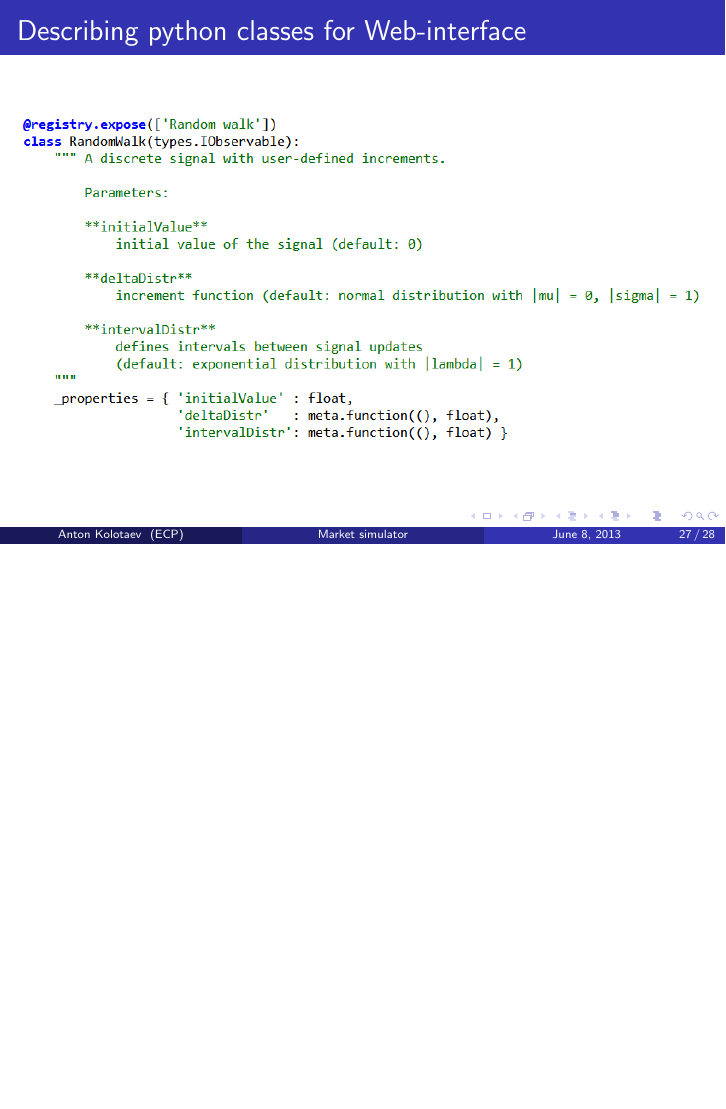
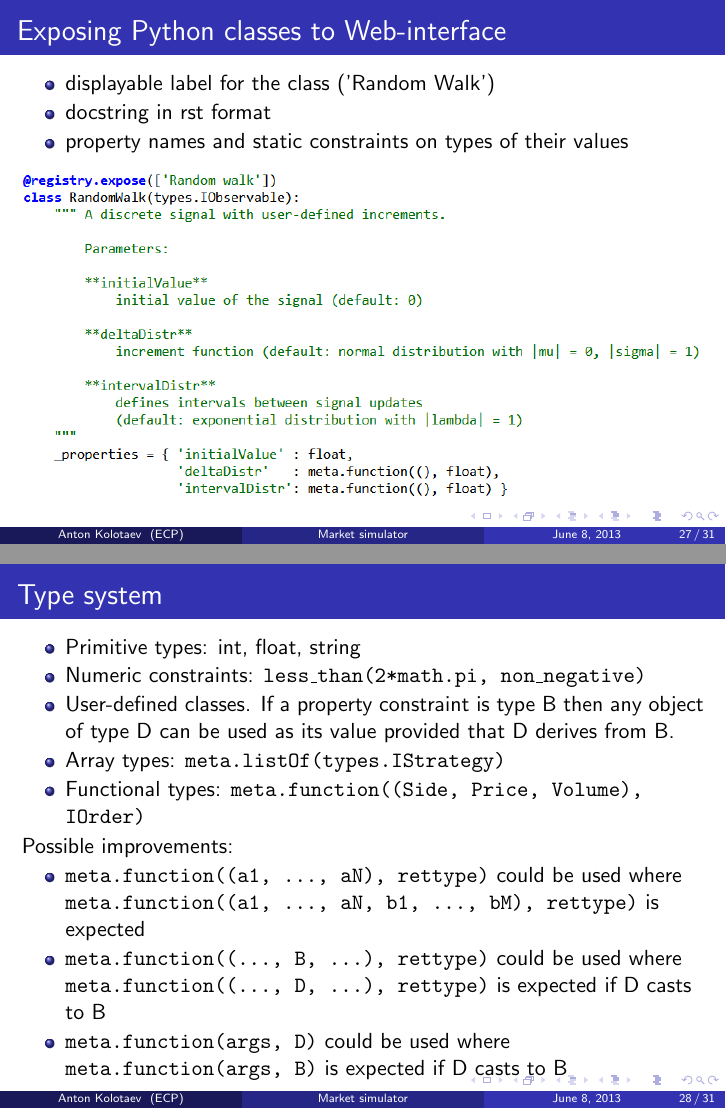
Before and after one commit to fiquant/marketsimulator, LaTeX slides (doc/talks/10_06_2013.tex): page 27 of 28 before the commit and pages 27 and 28 of 31 after it, the two joined at a grey line, the shorter picture padded with empty space. Compiled offline with pdfLaTeX.

Commit message:
more slides

```diff
--- a/doc/talks/10_06_2013.tex
+++ b/doc/talks/10_06_2013.tex
@@ -409,12 +409,33 @@ Every user (identified by browser cookies) may switch between multiple workspace
 \end{figure}
 \end{frame}
 
-\section{Implementation details}
+\section{Exposing Python classes to Web-interface}
 \begin{frame}
-\frametitle{Describing python classes for Web-interface}
+\frametitle{Exposing Python classes to Web-interface}
+\begin{itemize}
+  \item displayable label for the class ('Random Walk')
+  \item docstring in rst format
+  \item property names and static constraints on types of their values
+\end{itemize}
 \begin{figure}[htbp]
 \centering
 \includegraphics[width=1\linewidth]{metainfo.png}
 \end{figure}
 \end{frame}
 
+\begin{frame}
+\frametitle{Type system}
+\begin{itemize}
+  \item Primitive types: int, float, string
+  \item Numeric constraints: \texttt{less\_than(2*math.pi, non\_negative)}
+  \item User-defined classes. If a property constraint is type B then any object of type D can be used as its value provided that D derives from B.
+  \item Array types: \texttt{meta.listOf(types.IStrategy)}
+  \item Functional types: \texttt{meta.function((Side, Price, Volume), IOrder)}
+\end{itemize}
+Possible improvements:
+\begin{itemize}
+  \item \texttt{meta.function((a1, ..., aN), rettype)} could be used where \texttt{meta.function((a1, ..., aN, b1, ..., bM), rettype)} is expected
+  \item \texttt{meta.function((..., B, ...), rettype)} could be used where \texttt{meta.function((..., D, ...), rettype)} is expected if D casts to B
+  \item \texttt{meta.function(args, D)} could be used where \texttt{meta.function(args, B)} is expected if D casts to B
+\end{itemize}
+\end{frame}
```
Also changed, not shown: doc/talks/10_06_2013.pdf, doc/talks/c++sample.png (added), doc/talks/js-fork.png, doc/talks/10_06_2013.tex (21 more changed lines).
